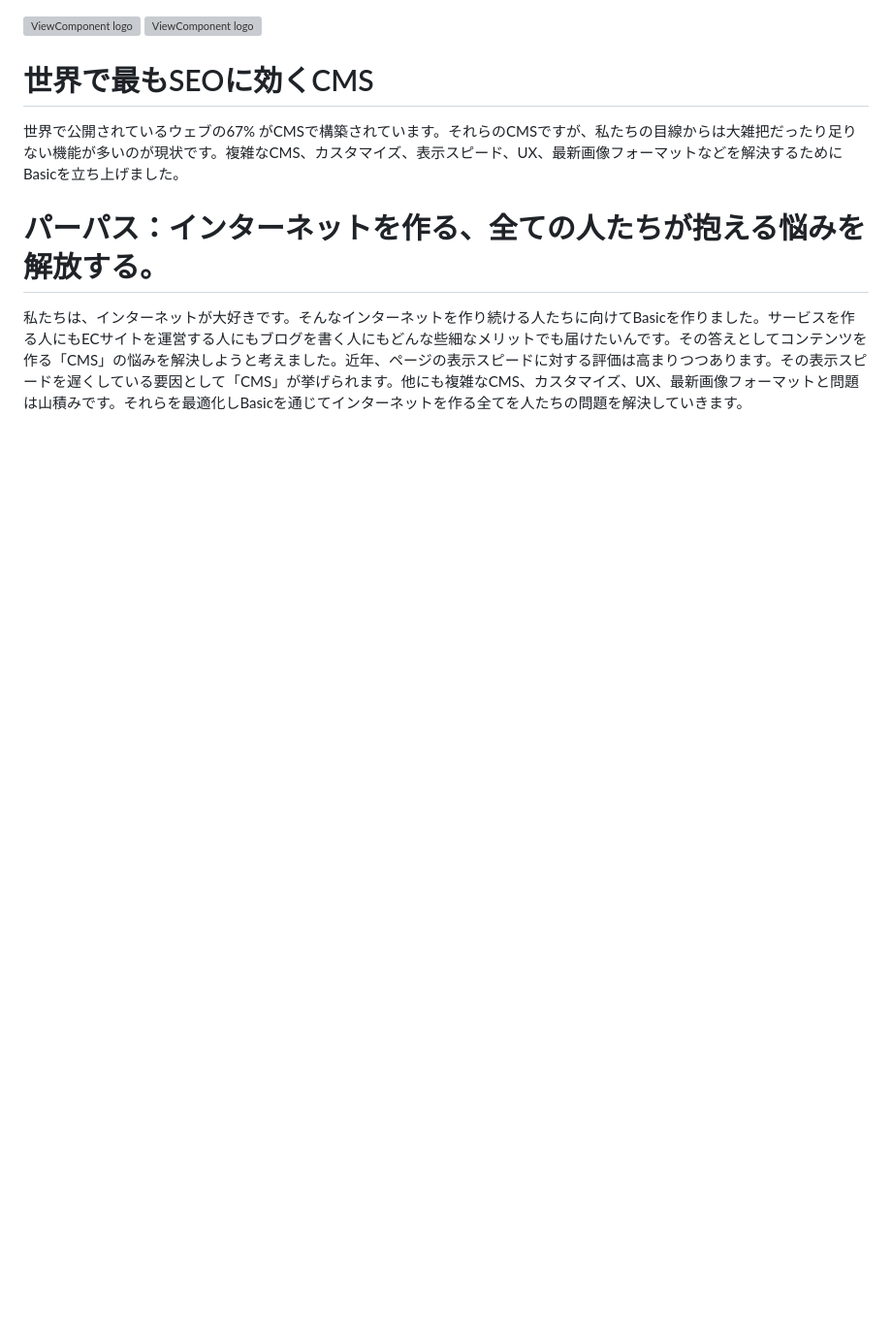
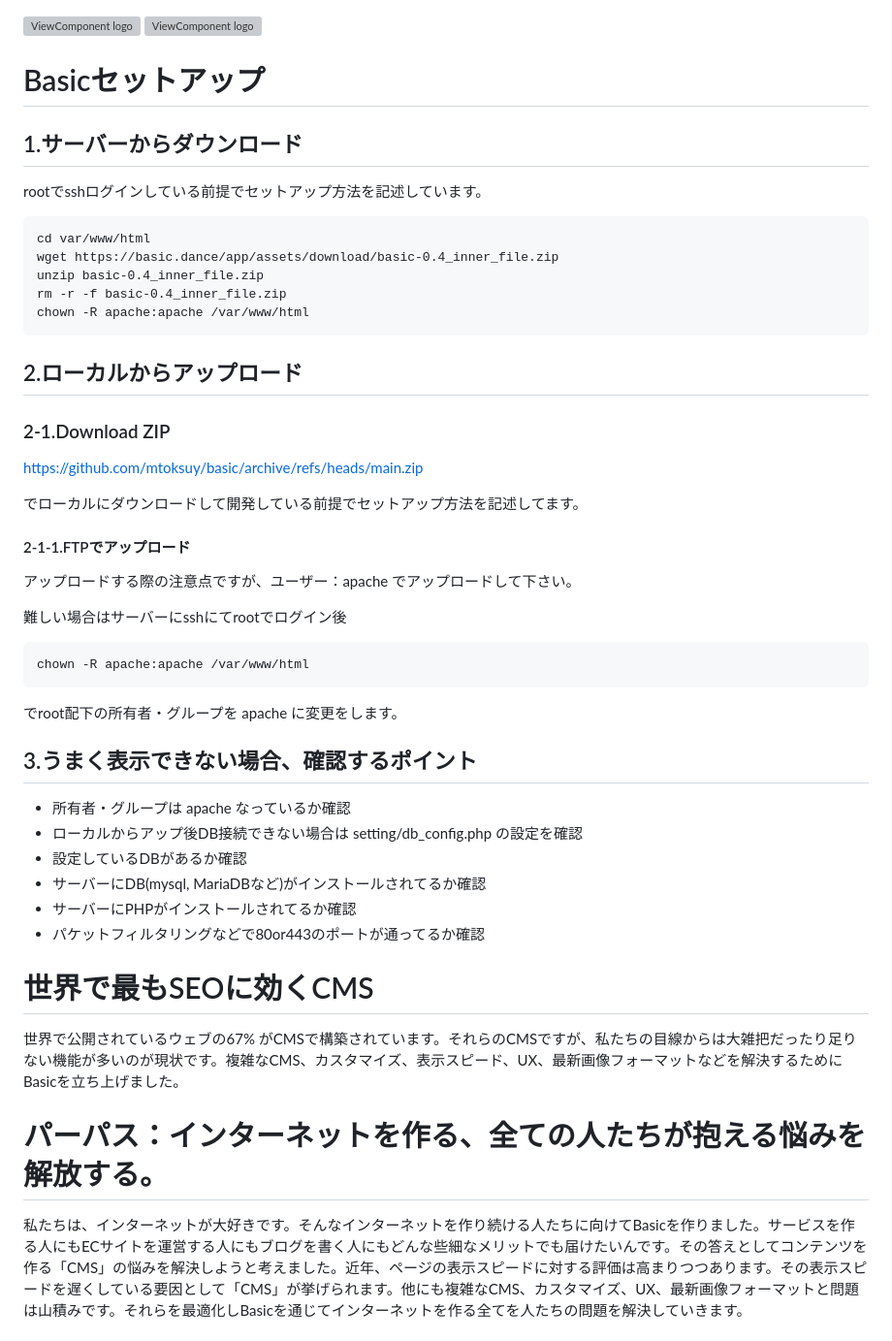
Before and after one commit to mtoksuy/basic, a Markdown page: README.md, the part around the change. Shown: that part at 97% size. Rendered like a GitHub page; blank space fills up the shorter version; grey boxes are pictures that could not be loaded.

Commit message:
version_0.5 セットアップ方法をREADMEに追記する#21

````diff
--- a/README.md
+++ b/README.md
@@ -1,5 +1,38 @@
 ![ViewComponent logo](/app/theme/admin/assets/img/logo/basic_logo_1.svg#gh-light-mode-only)
 ![ViewComponent logo](/app/theme/admin/assets/img/logo/basic_logo_1.svg#gh-dark-mode-only)
+
+
+# Basicセットアップ
+## 1.サーバーからダウンロード
+rootでsshログインしている前提でセットアップ方法を記述しています。
+```
+cd var/www/html
+wget https://basic.dance/app/assets/download/basic-0.4_inner_file.zip
+unzip basic-0.4_inner_file.zip
+rm -r -f basic-0.4_inner_file.zip
+chown -R apache:apache /var/www/html
+```
+## 2.ローカルからアップロード
+### 2-1.Download ZIP
+https://github.com/mtoksuy/basic/archive/refs/heads/main.zip
+
+でローカルにダウンロードして開発している前提でセットアップ方法を記述してます。
+#### 2-1-1.FTPでアップロード
+アップロードする際の注意点ですが、ユーザー：apache でアップロードして下さい。
+
+難しい場合はサーバーにsshにてrootでログイン後
+```
+chown -R apache:apache /var/www/html
+```
+でroot配下の所有者・グループを apache に変更をします。
+
+## 3.うまく表示できない場合、確認するポイント
+- 所有者・グループは apache なっているか確認
+- ローカルからアップ後DB接続できない場合は setting/db_config.php の設定を確認
+- 設定しているDBがあるか確認
+- サーバーにDB(mysql, MariaDBなど)がインストールされてるか確認
+- サーバーにPHPがインストールされてるか確認
+- パケットフィルタリングなどで80or443のポートが通ってるか確認
 
 # 世界で最もSEOに効くCMS
 世界で公開されているウェブの67% がCMSで構築されています。それらのCMSですが、私たちの目線からは大雑把だったり足りない機能が多いのが現状です。複雑なCMS、カスタマイズ、表示スピード、UX、最新画像フォーマットなどを解決するためにBasicを立ち上げました。
````
